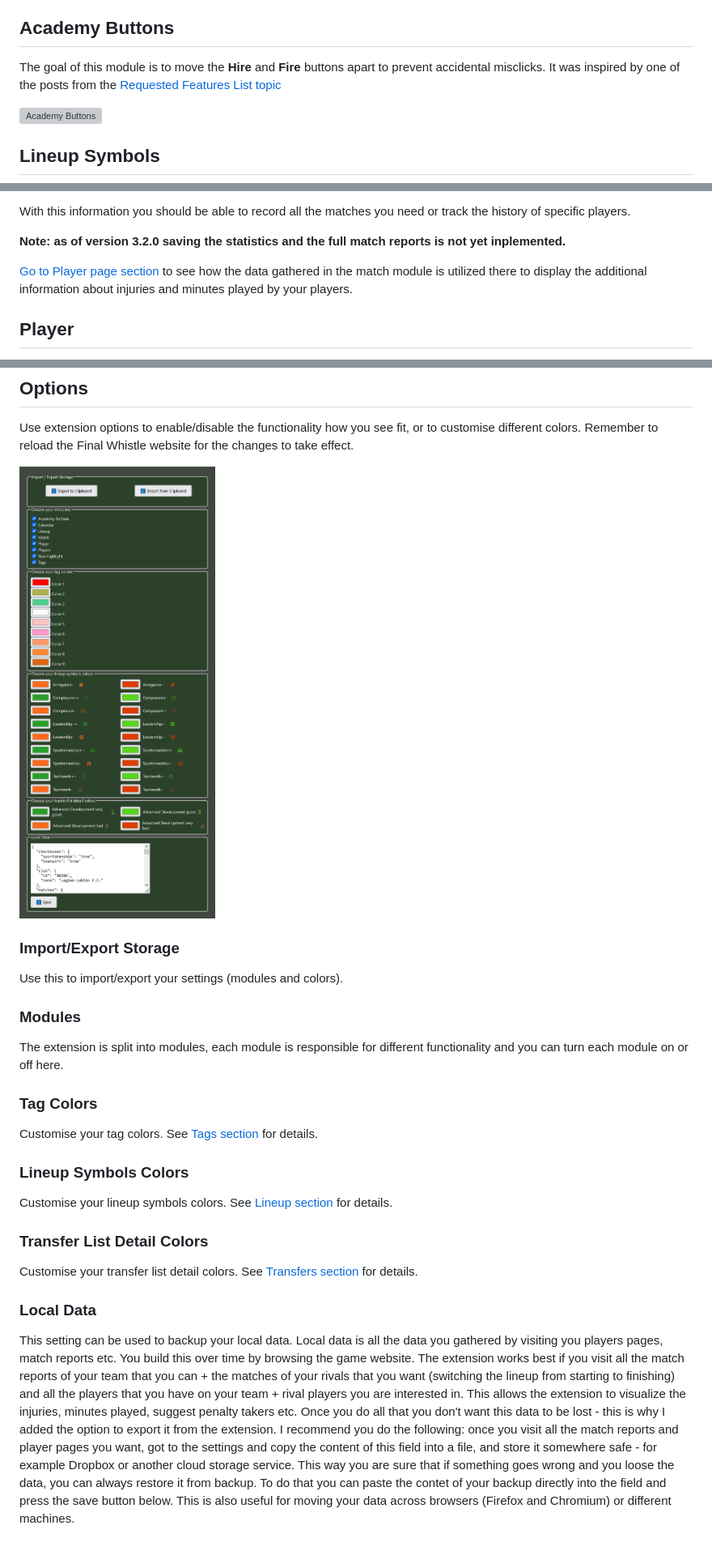
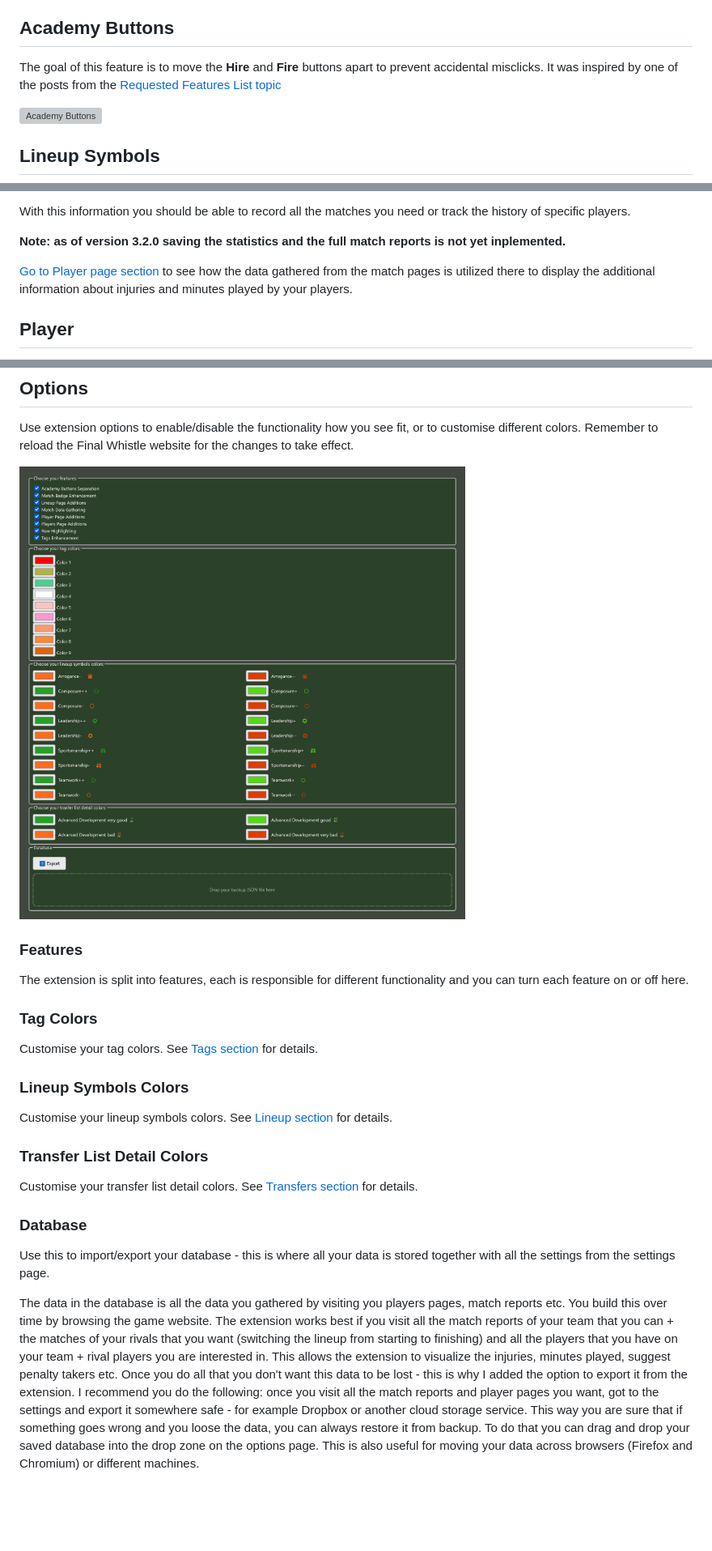
Before and after one commit to lawicko/final-whistle-assistant, a Markdown page: README.md, 3 parts joined by grey strips. Shown: that part at 81% size. GitHub-like rendering; pictures changed too: images/options_firefox.png; blank space fills up the shorter version; grey boxes are pictures that could not be loaded.

Commit message:
Updated README for 4.1.0

```diff
--- a/README.md
+++ b/README.md
@@ -9,7 +9,7 @@ I created this browser extension to address some of the problems that, in my opi
 The extension is split into functionalities which you can switch on or off on the options screen. Some of the functionalities are just small UI tweaks like button positioning or color customisations. Others are much bigger and require you to visit matches or scout players to work properly. By default, all functionalities are enabled. Read on to learn about each functionality and decide if you want to keep them all on or disable some of them.
 
 ## Academy Buttons
-The goal of this module is to move the **Hire** and **Fire** buttons apart to prevent accidental misclicks. It was inspired by one of the posts from the [Requested Features List topic](https://www.finalwhistle.org/en/forum/topic/125/page/103)
+The goal of this feature is to move the **Hire** and **Fire** buttons apart to prevent accidental misclicks. It was inspired by one of the posts from the [Requested Features List topic](https://www.finalwhistle.org/en/forum/topic/125/page/103)
 
 ![Academy Buttons](images/academy_buttons.jpg)
 
@@ -93,7 +93,7 @@ With this information you should be able to record all the matches you need or t
 
 **Note: as of version 3.2.0 saving the statistics and the full match reports is not yet inplemented.**
 
-[Go to Player page section](#player) to see how the data gathered in the match module is utilized there to display the additional information about injuries and minutes played by your players.
+[Go to Player page section](#player) to see how the data gathered from the match pages is utilized there to display the additional information about injuries and minutes played by your players.
 
 ## Player
 Player page has been enhanced to include additional information, and the highlight of it is the injury tracker. Then there are additional fields in the computed skills table for midfield dominance and offensive/defensive assistance. This is useful not only for your own players but also if you look up a transfer listed player. Speaking of transfer listed players, there is also a mini buying guide below the _Bid_ button that evaluates player personalities and special talents for his designated position.
@@ -203,11 +213,8 @@ Use extension options to enable/disable the functionality how you see fit, or to
 
 ![Firefox settings page](images/options_firefox.png)
 
-### Import/Export Storage
-Use this to import/export your settings (modules and colors).
-
-### Modules
-The extension is split into modules, each module is responsible for different functionality and you can turn each module on or off here.
+### Features
+The extension is split into features, each is responsible for different functionality and you can turn each feature on or off here.
 
 ### Tag Colors
 Customise your tag colors. See [Tags section](#tags) for details.
@@ -218,5 +225,7 @@ Customise your lineup symbols colors. See [Lineup section](#lineup-symbols) for
 ### Transfer List Detail Colors
 Customise your transfer list detail colors. See [Transfers section](#transfers) for details.
 
-### Local Data
-This setting can be used to backup your local data. Local data is all the data you gathered by visiting you players pages, match reports etc. You build this over time by browsing the game website. The extension works best if you visit all the match reports of your team that you can + the matches of your rivals that you want (switching the lineup from starting to finishing) and all the players that you have on your team + rival players you are interested in. This allows the extension to visualize the injuries, minutes played, suggest penalty takers etc. Once you do all that you don't want this data to be lost - this is why I added the option to export it from the extension. I recommend you do the following: once you visit all the match reports and player pages you want, got to the settings and copy the content of this field into a file, and store it somewhere safe - for example Dropbox or another cloud storage service. This way you are sure that if something goes wrong and you loose the data, you can always restore it from backup. To do that you can paste the contet of your backup directly into the field and press the save button below. This is also useful for moving your data across browsers (Firefox and Chromium) or different machines.
+### Database
+Use this to import/export your database - this is where all your data is stored together with all the settings from the settings page.
+
+The data in the database is all the data you gathered by visiting you players pages, match reports etc. You build this over time by browsing the game website. The extension works best if you visit all the match reports of your team that you can + the matches of your rivals that you want (switching the lineup from starting to finishing) and all the players that you have on your team + rival players you are interested in. This allows the extension to visualize the injuries, minutes played, suggest penalty takers etc. Once you do all that you don't want this data to be lost - this is why I added the option to export it from the extension. I recommend you do the following: once you visit all the match reports and player pages you want, got to the settings and export it somewhere safe - for example Dropbox or another cloud storage service. This way you are sure that if something goes wrong and you loose the data, you can always restore it from backup. To do that you can drag and drop your saved database into the drop zone on the options page. This is also useful for moving your data across browsers (Firefox and Chromium) or different machines.
```
Also changed, not shown: other parts of README.md (+17 -7 lines).
